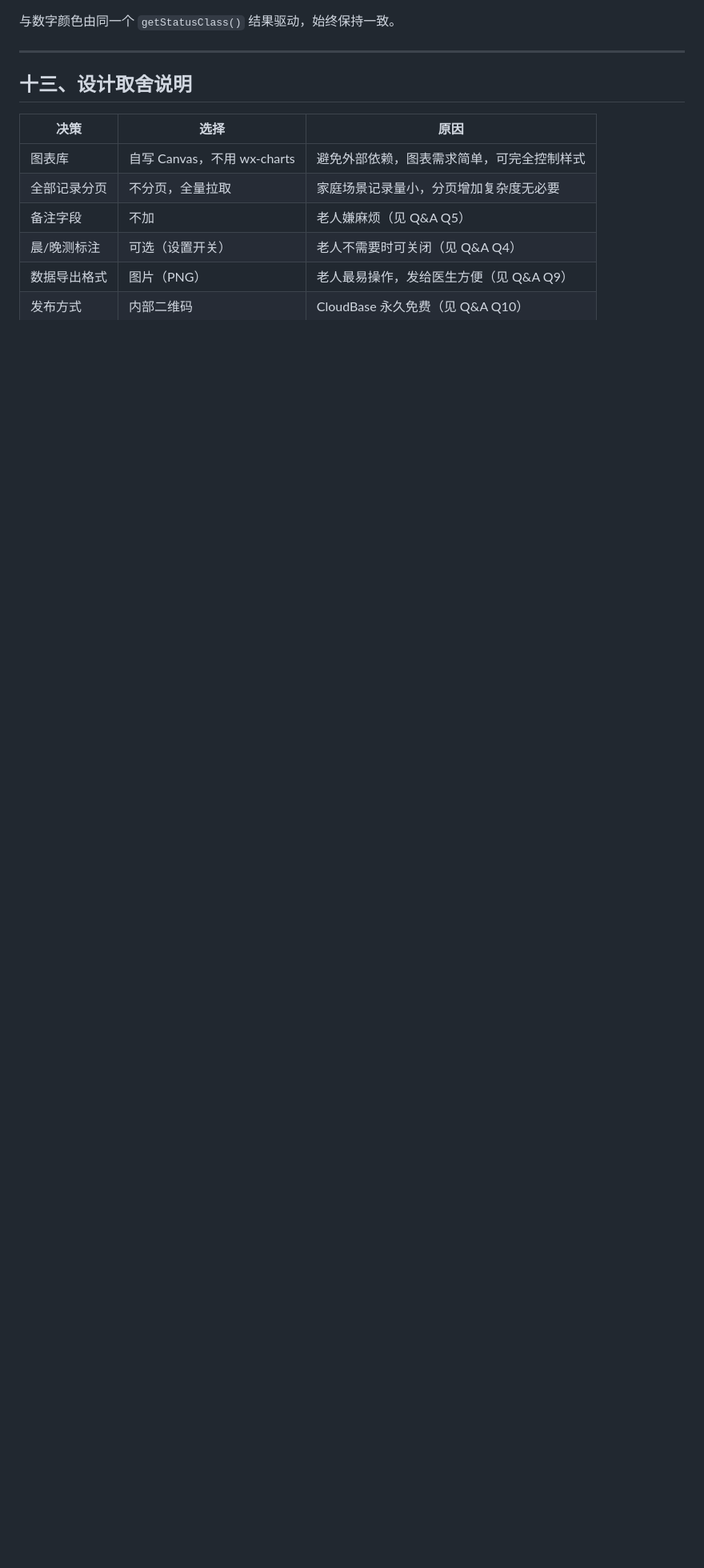
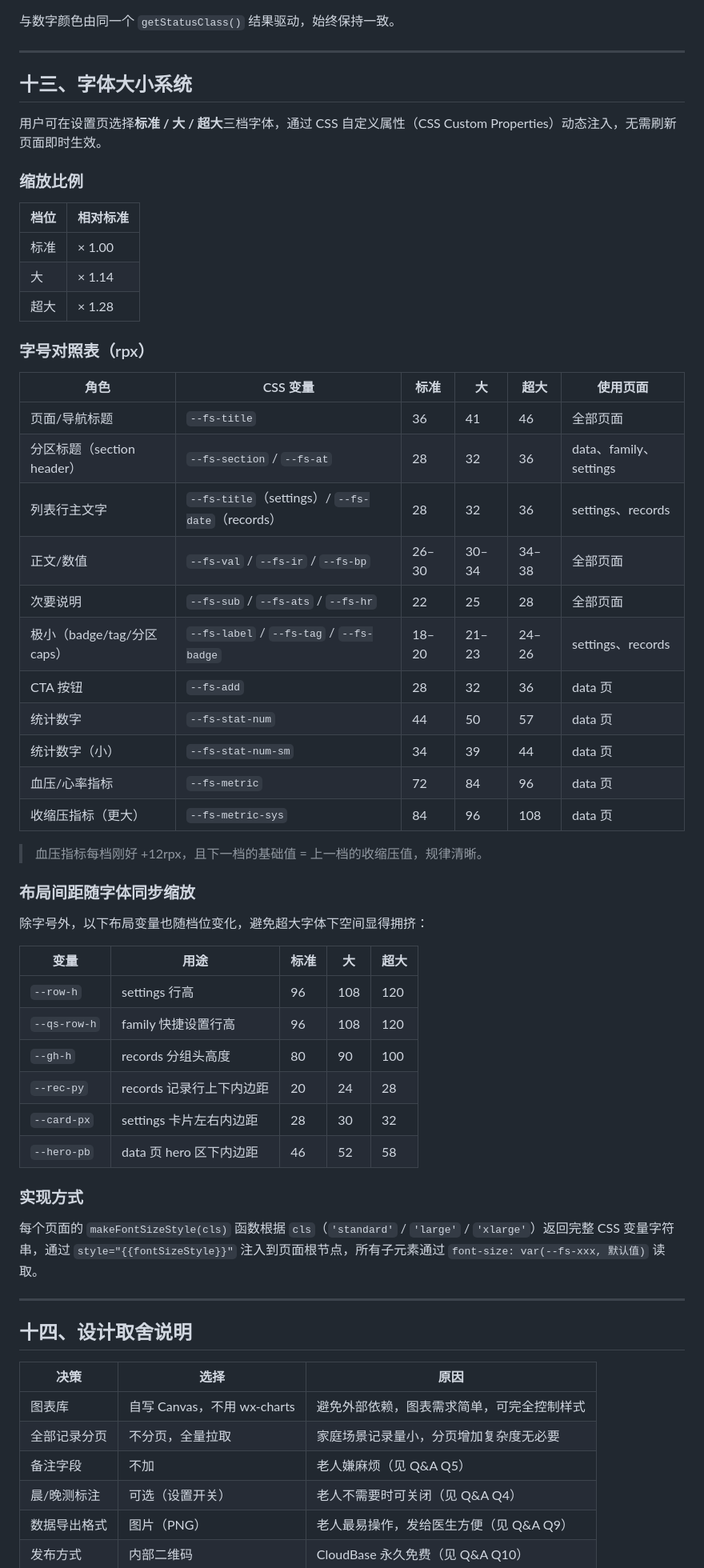
Before and after one commit to Ella0110/bp-monitor-mini-program, a Markdown page: docs/system-design.md, the part around the change. Shown at 80% size. Rendered like a GitHub page; blank space fills up the shorter version.

Commit message:
docs: add font size system documentation (section 13)
Documents the three-tier font scale (standard/large/xlarge), all CSS
custom property names with their rpx values per tier, layout spacing
variables that scale with font size, and implementation approach.

Co-Authored-By: Claude Sonnet 4.6 <noreply@anthropic.com>

```diff
--- a/docs/system-design.md
+++ b/docs/system-design.md
@@ -430,7 +430,56 @@ critical / veryHigh / veryFast / verySlow → danger  → #FF3B30（红）
 
 ---
 
-## 十三、设计取舍说明
+## 十三、字体大小系统
+
+用户可在设置页选择**标准 / 大 / 超大**三档字体，通过 CSS 自定义属性（CSS Custom Properties）动态注入，无需刷新页面即时生效。
+
+### 缩放比例
+
+| 档位 | 相对标准 |
+|------|---------|
+| 标准 | × 1.00 |
+| 大   | × 1.14 |
+| 超大 | × 1.28 |
+
+### 字号对照表（rpx）
+
+| 角色 | CSS 变量 | 标准 | 大 | 超大 | 使用页面 |
+|------|---------|------|-----|------|---------|
+| 页面/导航标题 | `--fs-title` | 36 | 41 | 46 | 全部页面 |
+| 分区标题（section header） | `--fs-section` / `--fs-at` | 28 | 32 | 36 | data、family、settings |
+| 列表行主文字 | `--fs-title`（settings）/ `--fs-date`（records）| 28 | 32 | 36 | settings、records |
+| 正文/数值 | `--fs-val` / `--fs-ir` / `--fs-bp` | 26–30 | 30–34 | 34–38 | 全部页面 |
+| 次要说明 | `--fs-sub` / `--fs-ats` / `--fs-hr` | 22 | 25 | 28 | 全部页面 |
+| 极小（badge/tag/分区 caps） | `--fs-label` / `--fs-tag` / `--fs-badge` | 18–20 | 21–23 | 24–26 | settings、records |
+| CTA 按钮 | `--fs-add` | 28 | 32 | 36 | data 页 |
+| 统计数字 | `--fs-stat-num` | 44 | 50 | 57 | data 页 |
+| 统计数字（小） | `--fs-stat-num-sm` | 34 | 39 | 44 | data 页 |
+| 血压/心率指标 | `--fs-metric` | 72 | 84 | 96 | data 页 |
+| 收缩压指标（更大） | `--fs-metric-sys` | 84 | 96 | 108 | data 页 |
+
+> 血压指标每档刚好 +12rpx，且下一档的基础值 = 上一档的收缩压值，规律清晰。
+
+### 布局间距随字体同步缩放
+
+除字号外，以下布局变量也随档位变化，避免超大字体下空间显得拥挤：
+
+| 变量 | 用途 | 标准 | 大 | 超大 |
+|------|------|------|-----|------|
+| `--row-h` | settings 行高 | 96 | 108 | 120 |
+| `--qs-row-h` | family 快捷设置行高 | 96 | 108 | 120 |
+| `--gh-h` | records 分组头高度 | 80 | 90 | 100 |
+| `--rec-py` | records 记录行上下内边距 | 20 | 24 | 28 |
+| `--card-px` | settings 卡片左右内边距 | 28 | 30 | 32 |
+| `--hero-pb` | data 页 hero 区下内边距 | 46 | 52 | 58 |
+
+### 实现方式
+
+每个页面的 `makeFontSizeStyle(cls)` 函数根据 `cls`（`'standard'` / `'large'` / `'xlarge'`）返回完整 CSS 变量字符串，通过 `style="{{fontSizeStyle}}"` 注入到页面根节点，所有子元素通过 `font-size: var(--fs-xxx, 默认值)` 读取。
+
+---
+
+## 十四、设计取舍说明
 
 | 决策 | 选择 | 原因 |
 |---|---|---|
```
